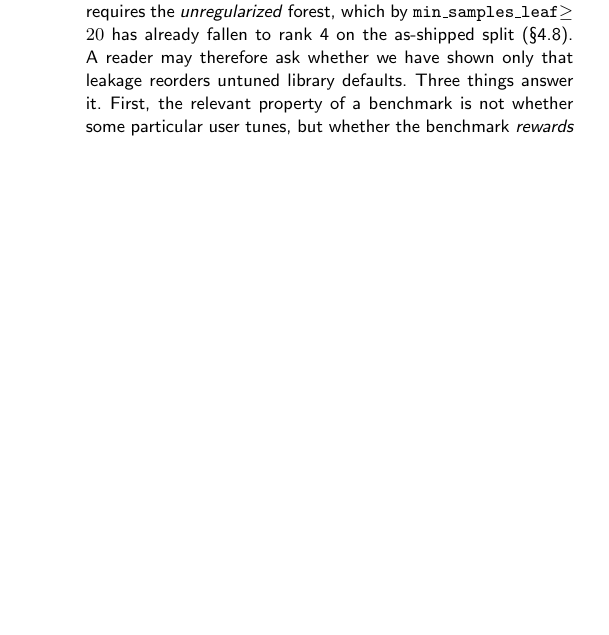
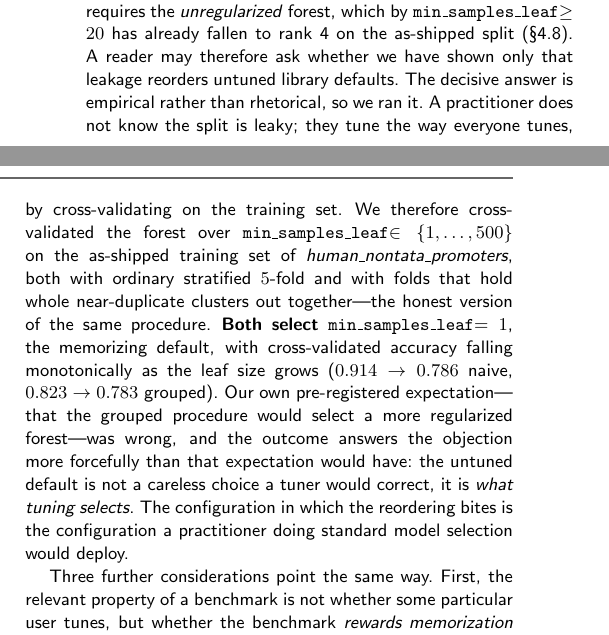
Before and after one commit to rikhinkavuru/homology-leakage-genomic-benchmarks, a LaTeX paper (paper/main.tex): part of one column of page 12 of 13 before the commit and two parts of the columns of page 12 of 14 after it, the two joined at a grey line, cut so that both start at the same text, the shorter picture padded with empty space. Compiled offline with pdfLaTeX; a LaTeX package or settings file that is missing is left out.

Commit message:
Answer the tuning objection with an experiment instead of an argument
The Discussion previously answered the sharpest objection against the paper --
that the reordering requires the unregularized forest -- with three rhetorical
arguments. It now leads with an experiment.

Cross-validating min_samples_leaf on the as-shipped TRAINING set of
human_nontata_promoters, both with ordinary stratified 5-fold and with folds that
hold whole near-duplicate clusters out together, BOTH select min_samples_leaf=1 --
the memorizing default -- with CV accuracy falling monotonically as leaf size
grows (0.914 -> 0.786 naive, 0.823 -> 0.783 grouped).

My pre-registered expectation was that the grouped procedure would select a more
regularized forest. It was wrong, and the actual outcome answers the objection
more forcefully: the untuned default is not a careless choice a tuner would
correct, it is what tuning selects. The configuration in which the reordering
bites is the configuration a practitioner doing standard model selection would
deploy. Reported as a failed prediction.

Adds the Methods paragraph for the procedure. Ensembl arm still running.

Co-Authored-By: Claude Opus 4.8 <noreply@anthropic.com>

```diff
--- a/paper/main.tex
+++ b/paper/main.tex
@@ -341,7 +344,9 @@ Because the suite ships no naturally leaky multiclass set, we inject controlled
 
 Reported performance on some popular genomic benchmarks overstates generalization and---more consequentially---can mislead about which method is best. Anyone using these suites to rank models risks selecting a method for its propensity to memorize near-duplicates rather than to generalize. The controlled variable behind this is memorization propensity (equivalently, effective regularization), not model capacity: the paper's own result---the nominally higher-capacity HistGradientBoosting is barely inflated while the default random forest is heavily inflated, and heavy regularization removes both the memorization and the apparent lead---contradicts a capacity account and supports a regularization one.
 
-This invites the sharpest objection available against our own result, and we state it in its strongest form: the reordering requires the \emph{unregularized} forest, which by \texttt{min\_samples\_leaf}$\ge20$ has already fallen to rank~4 on the as-shipped split (\S\ref{sec:r-regpath}). A reader may therefore ask whether we have shown only that leakage reorders untuned library defaults. Three things answer it. First, the relevant property of a benchmark is not whether some particular user tunes, but whether the benchmark \emph{rewards memorization at all}: a suite on which the leading model is leading because it memorizes is misreporting generalization regardless of who is reading it, and our regularization path shows the reward is real and monotone rather than an artifact of one setting. Second, and most directly, \S\ref{sec:r-manip} shows the defect is a property of the \emph{data} and not of the model: editing coordinates alone, with the model code untouched, both removes the reordering and creates it. Tuning is a mitigation a careful practitioner may apply; it is not a reason the benchmark is sound.
+This invites the sharpest objection available against our own result, and we state it in its strongest form: the reordering requires the \emph{unregularized} forest, which by \texttt{min\_samples\_leaf}$\ge20$ has already fallen to rank~4 on the as-shipped split (\S\ref{sec:r-regpath}). A reader may therefore ask whether we have shown only that leakage reorders untuned library defaults. The decisive answer is empirical rather than rhetorical, so we ran it. A practitioner does not know the split is leaky; they tune the way everyone tunes, by cross-validating on the training set. We therefore cross-validated the forest over \texttt{min\_samples\_leaf}$\in\{1,\dots,500\}$ on the as-shipped training set of \textit{human\_nontata\_promoters}, both with ordinary stratified $5$-fold and with folds that hold whole near-duplicate clusters out together---the honest version of the same procedure. \textbf{Both select \texttt{min\_samples\_leaf}$=1$}, the memorizing default, with cross-validated accuracy falling monotonically as the leaf size grows ($0.914\to0.786$ naive, $0.823\to0.783$ grouped). Our own pre-registered expectation---that the grouped procedure would select a more regularized forest---was wrong, and the outcome answers the objection more forcefully than that expectation would have: the untuned default is not a careless choice a tuner would correct, it is \emph{what tuning selects}. The configuration in which the reordering bites is the configuration a practitioner doing standard model selection would deploy.
+
+Three further considerations point the same way. First, the relevant property of a benchmark is not whether some particular user tunes, but whether the benchmark \emph{rewards memorization at all}: a suite on which the leading model is leading because it memorizes is misreporting generalization regardless of who is reading it, and our regularization path shows the reward is real and monotone rather than an artifact of one setting. Second, and most directly, \S\ref{sec:r-manip} shows the defect is a property of the \emph{data} and not of the model: editing coordinates alone, with the model code untouched, both removes the reordering and creates it. Tuning is a mitigation a careful practitioner may apply; it is not a reason the benchmark is sound.
 
 The related and, we think, fairer objection concerns model family rather than tuning, and here we concede more. The suite's own published baseline is a convolutional network \citep{gresova2023}, not a tree ensemble, and our from-scratch CNN is inflated far less than the forest---its regularized reference cell drops $0.014$ on \textit{human\_enhancers\_ensembl} against the forest's $0.164$. That cuts both ways, though, and \S\ref{sec:r-roster} shows which way: on the corrected split the network is the \emph{best} model in the comparison, while the leaky split ranks it fifth. A CNN-based leaderboard on this suite is therefore not immune---it is under-rating the very architecture it reports. What we claim, and scope explicitly, is narrower: \textbf{when a memorization-prone learner is in the comparison set, this benchmark can report it as the winner for the wrong reason}. That condition is met whenever a tree ensemble at library defaults is compared against linear or well-regularized models---a common configuration, and the one in which our result bites---and it is not met by a CNN-only comparison. The general lesson is about the benchmark's capacity to reward memorization, which \S\ref{sec:r-manip} shows is a property of its construction; which particular published rankings are affected depends on whose models are being compared, and we do not extrapolate beyond the comparison set we ran.
 
```
Also changed, not shown: paper/main.pdf, paper/main.tex (3 more changed lines).
